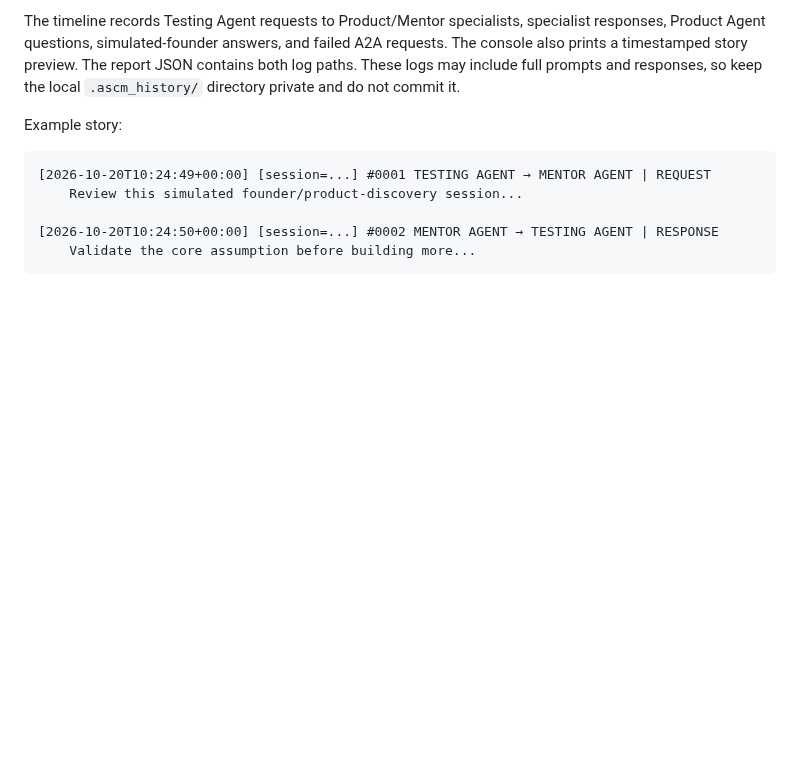
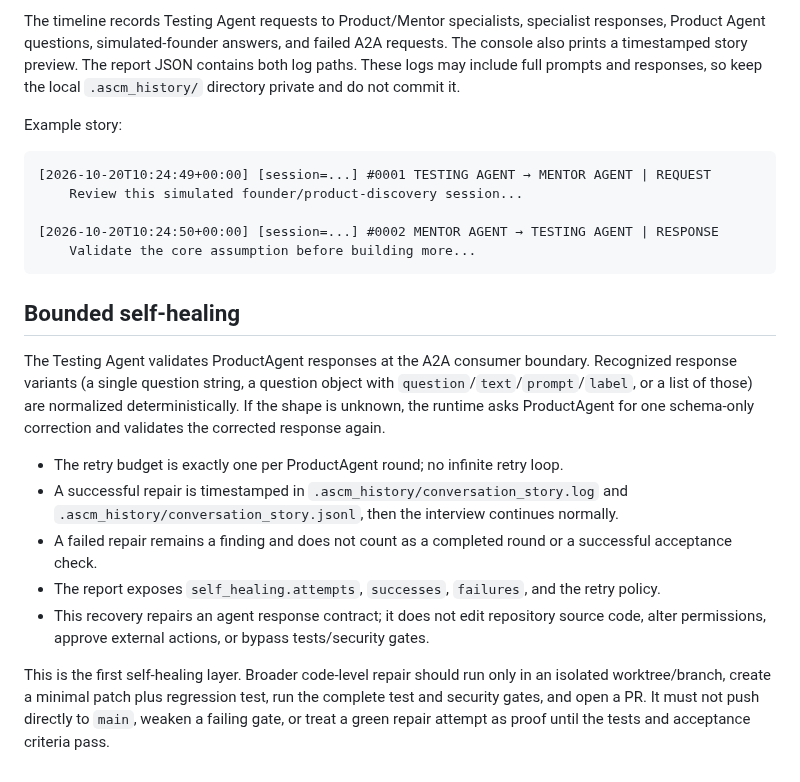
Before and after one commit to gopikomanduri/ascm-poc, a Markdown page: docs/continuous-founder-testing-agent.md, the part around the change. Rendered like a GitHub page; blank space fills up the shorter version.

Commit message:
Document bounded agent response self-healing

````diff
--- a/docs/continuous-founder-testing-agent.md
+++ b/docs/continuous-founder-testing-agent.md
@@ -71,3 +71,16 @@ Example story:
 [2026-10-20T10:24:50+00:00] [session=...] #0002 MENTOR AGENT → TESTING AGENT | RESPONSE
     Validate the core assumption before building more...
 ```
+
+
+## Bounded self-healing
+
+The Testing Agent validates ProductAgent responses at the A2A consumer boundary. Recognized response variants (a single question string, a question object with `question`/`text`/`prompt`/`label`, or a list of those) are normalized deterministically. If the shape is unknown, the runtime asks ProductAgent for one schema-only correction and validates the corrected response again.
+
+- The retry budget is exactly one per ProductAgent round; no infinite retry loop.
+- A successful repair is timestamped in `.ascm_history/conversation_story.log` and `.ascm_history/conversation_story.jsonl`, then the interview continues normally.
+- A failed repair remains a finding and does not count as a completed round or a successful acceptance check.
+- The report exposes `self_healing.attempts`, `successes`, `failures`, and the retry policy.
+- This recovery repairs an agent response contract; it does not edit repository source code, alter permissions, approve external actions, or bypass tests/security gates.
+
+This is the first self-healing layer. Broader code-level repair should run only in an isolated worktree/branch, create a minimal patch plus regression test, run the complete test and security gates, and open a PR. It must not push directly to `main`, weaken a failing gate, or treat a green repair attempt as proof until the tests and acceptance criteria pass.
````
